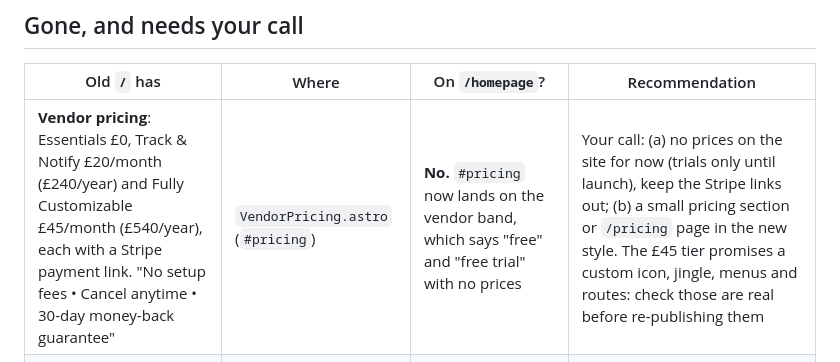
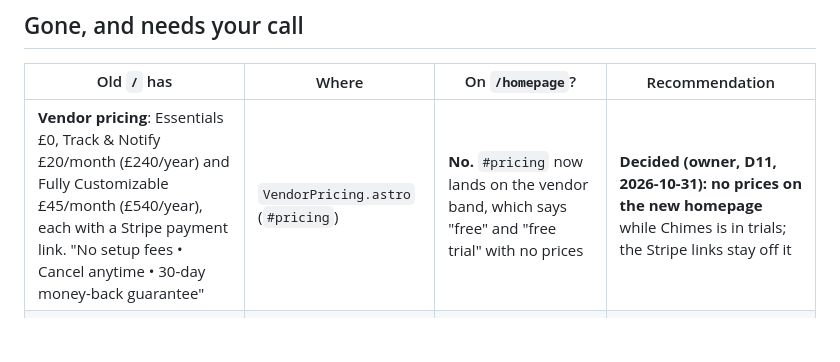
Before and after one commit to richstimson/chimes-website, a Markdown page: docs/old-home-vs-homepage.md, the part around the change. Drawn GitHub-style; blank space fills up the shorter version.

Commit message:
docs: D11 decided - no prices on the new homepage (owner)
Co-Authored-By: Claude Opus 5.5 <noreply@anthropic.com>

```diff
--- a/docs/old-home-vs-homepage.md
+++ b/docs/old-home-vs-homepage.md
@@ -10,7 +10,7 @@ against `feat/register-form`, which adds the "Register your interest" box and `/
 
 | Old `/` has | Where | On `/homepage`? | Recommendation |
 | --- | --- | --- | --- |
-| **Vendor pricing**: Essentials £0, Track & Notify £20/month (£240/year) and Fully Customizable £45/month (£540/year), each with a Stripe payment link. "No setup fees • Cancel anytime • 30-day money-back guarantee" | `VendorPricing.astro` (`#pricing`) | **No.** `#pricing` now lands on the vendor band, which says "free" and "free trial" with no prices | Your call: (a) no prices on the site for now (trials only until launch), keep the Stripe links out; (b) a small pricing section or `/pricing` page in the new style. The £45 tier promises a custom icon, jingle, menus and routes: check those are real before re-publishing them |
+| **Vendor pricing**: Essentials £0, Track & Notify £20/month (£240/year) and Fully Customizable £45/month (£540/year), each with a Stripe payment link. "No setup fees • Cancel anytime • 30-day money-back guarantee" | `VendorPricing.astro` (`#pricing`) | **No.** `#pricing` now lands on the vendor band, which says "free" and "free trial" with no prices | **Decided (owner, D11, 2026-10-31): no prices on the new homepage** while Chimes is in trials; the Stripe links stay off it |
 | **"Grow the Chimes network"**: no vans on the map? Find vans online, tell them in person, use Share Chimes in the app, tell us about a van | `Features.astro` | **No.** The map card now says "Even ones not on Chimes yet" (listed shops and vans), which answers "no vans on the map" differently | Add one customer line, e.g. "Know a van that isn't on Chimes? Tell us" linking to `#contact`, if you want customers recruiting vans |
 | "Join thousands of ice cream lovers…" | `Hero.astro`, `HowItWorks.astro` | No | Leave out unless the number is true |
 
```
